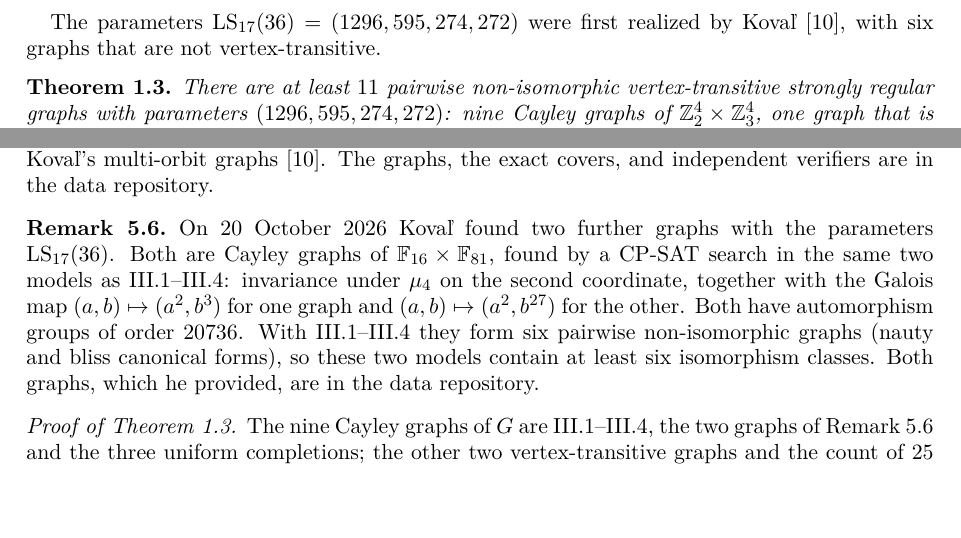
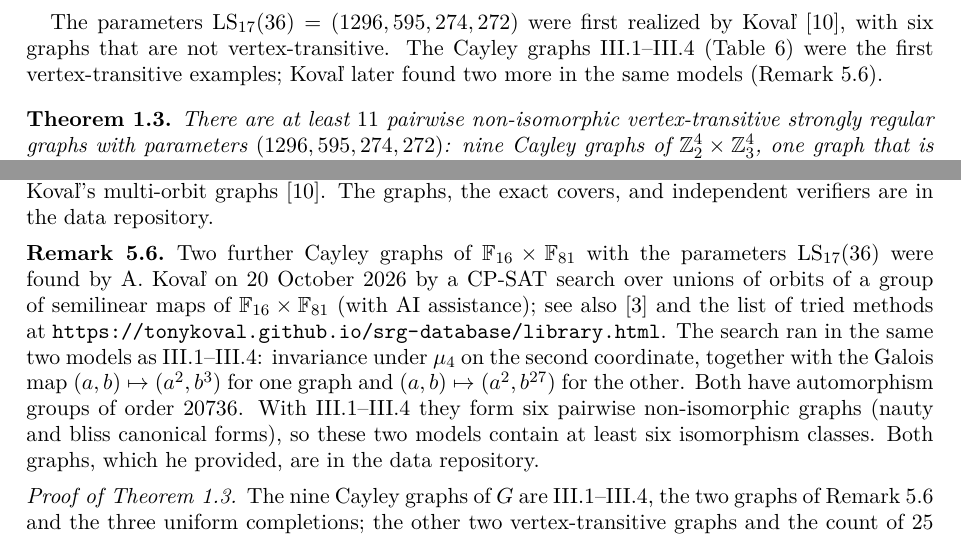
Before and after one commit to dylan-plummer/srg1296, a LaTeX paper (paper/srg1296.tex): two parts of pages 2 and 19 of 21, joined at a grey line, cut so that both start at the same text, the shorter picture padded with empty space. Compiled offline with pdfLaTeX.

Commit message:
Kovaľ's graphs A and B: cite with his wording; III.1-III.4 first vertex-transitive
- Remark 5.6: found by A. Kovaľ on 20 October 2026 by a CP-SAT search over unions of orbits of a group of semilinear
  maps of F16 x F81 (with AI assistance); see also Brouwer's table and his list of tried methods
- Introduction: III.1-III.4 were the first vertex-transitive examples; Kovaľ later found two more in the same models

Co-Authored-By: Claude Opus 5.5 <noreply@anthropic.com>

```diff
--- a/paper/srg1296.tex
+++ b/paper/srg1296.tex
@@ -72,7 +72,7 @@ There are at least $2$, $3$, $1$, $2$, $2$, $14$ and $7$ pairwise non-isomorphic
 None of those with Latin square parameters is the graph of an orthogonal array.
 \end{theorem}
 
-The parameters $\LS_{17}(36)=(1296,595,274,272)$ were first realized by Kova\v{l}~\cite{KovalMultiOrbit}, with six graphs that are not vertex-transitive.
+The parameters $\LS_{17}(36)=(1296,595,274,272)$ were first realized by Kova\v{l}~\cite{KovalMultiOrbit}, with six graphs that are not vertex-transitive. The Cayley graphs III.1--III.4 (Table~\ref{tab:classes}) were the first vertex-transitive examples; Kova\v{l} later found two more in the same models (Remark~\ref{rem:koval595}).
 
 \begin{theorem}\label{thm:595}
 There are at least $11$ pairwise non-isomorphic vertex-transitive strongly regular graphs with parameters $(1296,595,274,272)$: nine Cayley graphs of $\Z_2^4\times\Z_3^4$, one graph that is a Cayley graph only of non-abelian groups, and one graph that is not a Cayley graph. Exactly $25$ isomorphism classes of graphs with these parameters contain one of our $\LS_{16}(36)$ graphs as a spanning subgraph.
@@ -657,7 +657,7 @@ By Lemma~\ref{lem:completion}, the $\LS_{17}(36)$ graphs that contain one of I.1
 Three of the $25$ come from uniform partitions, so they are Cayley graphs $\Cay(G,D\cup U^*)$ of $G$ (Lemma~\ref{lem:free}). One more is vertex-transitive with automorphism group of order $5184$, and its regular subgroups are SmallGroup$(1296,2797)$ and SmallGroup$(1296,2848)$, both non-abelian. So its connection sets are non-abelian partial difference sets, and it is not a Cayley graph of an abelian group. Another has a transitive automorphism group of order $2592$ but no regular subgroup, so it is vertex-transitive but not a Cayley graph. The remaining $20$ are not vertex-transitive. None of the $25$ is the graph of an orthogonal array: each has an edge whose $274$ common neighbors can be colored with $33$ colors, so it lies in no $36$-clique. All $25$ are pairwise non-isomorphic, and none is isomorphic to III.1--III.4, to the two graphs of Remark~\ref{rem:koval595}, or to Kova\v{l}'s multi-orbit graphs~\cite{KovalMultiOrbit}. The graphs, the exact covers, and independent verifiers are in the data repository.
 
 \begin{remark}\label{rem:koval595}
-On 20 October 2026 Kova\v{l} found two further graphs with the parameters $\LS_{17}(36)$. Both are Cayley graphs of $\F_{16}\times\F_{81}$, found by a CP-SAT search in the same two models as III.1--III.4: invariance under $\mu_4$ on the second coordinate, together with the Galois map $(a,b)\mapsto(a^2,b^3)$ for one graph and $(a,b)\mapsto(a^2,b^{27})$ for the other. Both have automorphism groups of order $20736$. With III.1--III.4 they form six pairwise non-isomorphic graphs (nauty and bliss canonical forms), so these two models contain at least six isomorphism classes. Both graphs, which he provided, are in the data repository.
+Two further Cayley graphs of $\F_{16}\times\F_{81}$ with the parameters $\LS_{17}(36)$ were found by A.~Kova\v{l} on 20 October 2026 by a CP-SAT search over unions of orbits of a group of semilinear maps of $\F_{16}\times\F_{81}$ (with AI assistance); see also~\cite{BrouwerTable} and the list of tried methods at \url{https://tonykoval.github.io/srg-database/library.html}. The search ran in the same two models as III.1--III.4: invariance under $\mu_4$ on the second coordinate, together with the Galois map $(a,b)\mapsto(a^2,b^3)$ for one graph and $(a,b)\mapsto(a^2,b^{27})$ for the other. Both have automorphism groups of order $20736$. With III.1--III.4 they form six pairwise non-isomorphic graphs (nauty and bliss canonical forms), so these two models contain at least six isomorphism classes. Both graphs, which he provided, are in the data repository.
 \end{remark}
 
 \begin{proof}[Proof of Theorem~\ref{thm:595}]
```
Also changed, not shown: paper/srg1296.pdf.
